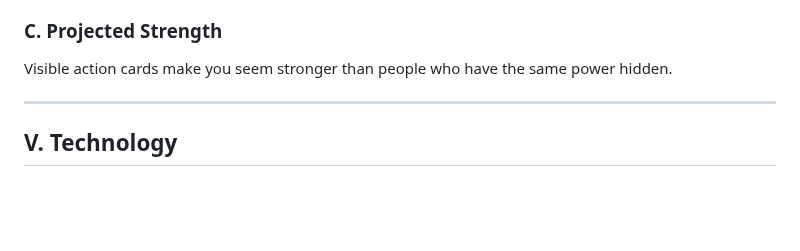
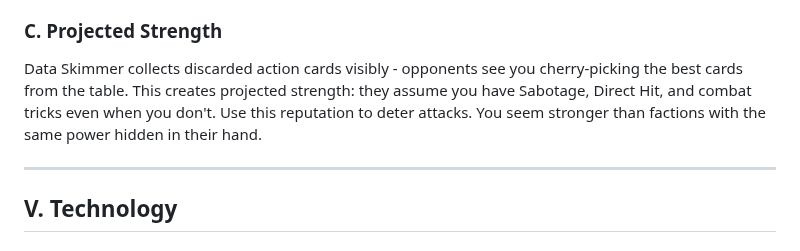
Before and after one commit to Mumbokatten/Twilight-Imperium-IV-guides-, a Markdown page: Ral_Nel_Consortium/Ral_Nel_Consortium.md, the part around the change. GitHub-like rendering; blank space fills up the shorter version.

Commit message:
Expand Projected Strength section with Data Skimmer context

```diff
--- a/Ral_Nel_Consortium/Ral_Nel_Consortium.md
+++ b/Ral_Nel_Consortium/Ral_Nel_Consortium.md
@@ -192,7 +192,7 @@ Your best home planet is only 2 resources - low production capacity per activati
 
 ### C. Projected Strength
 
-Visible action cards make you seem stronger than people who have the same power hidden.
+Data Skimmer collects discarded action cards visibly - opponents see you cherry-picking the best cards from the table. This creates projected strength: they assume you have Sabotage, Direct Hit, and combat tricks even when you don't. Use this reputation to deter attacks. You seem stronger than factions with the same power hidden in their hand.
 
 ---
 
```
